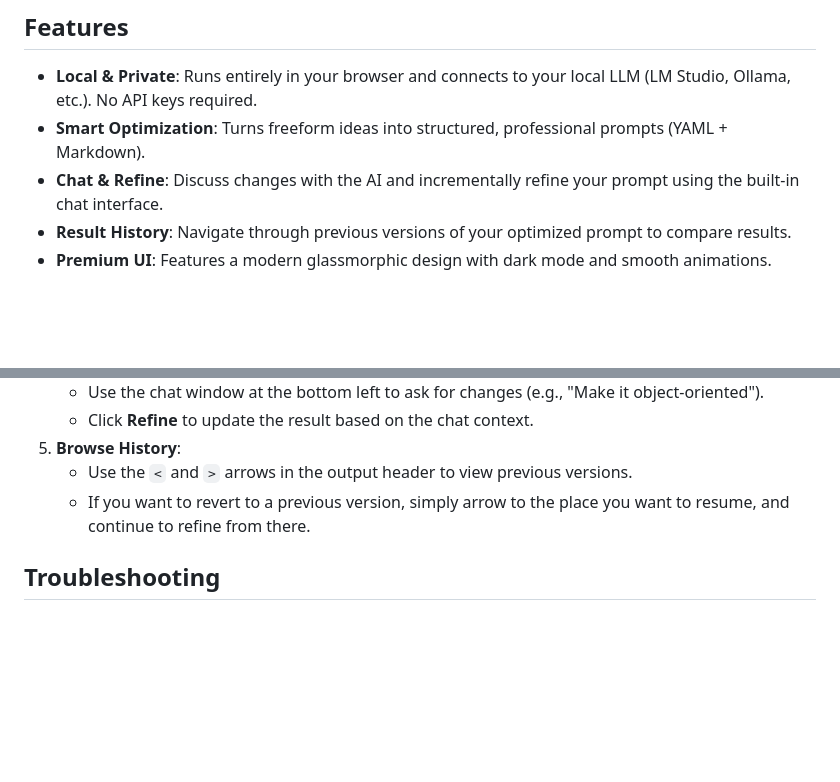
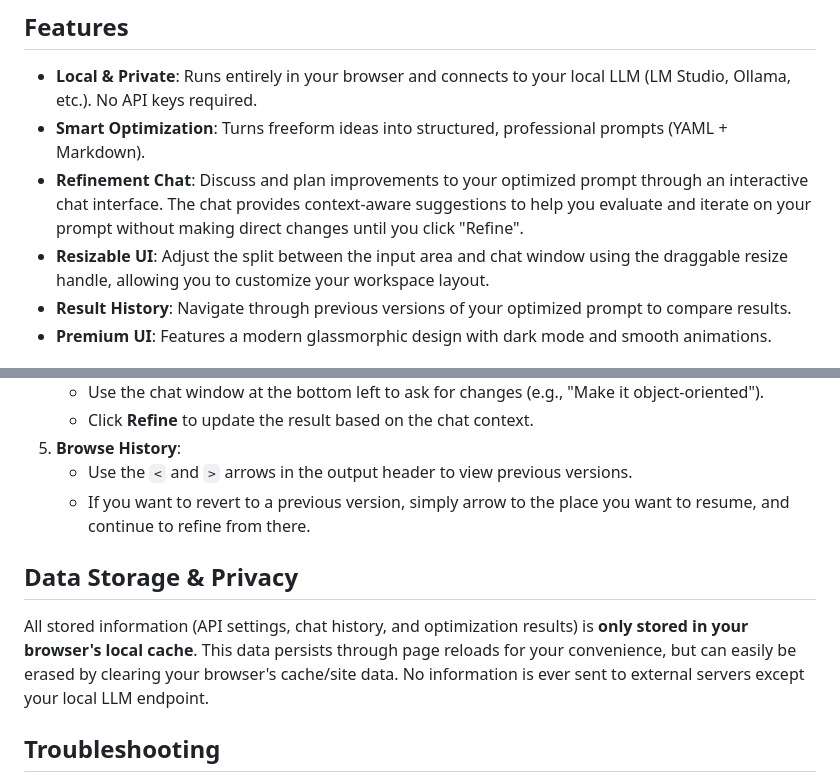
Before and after one commit to Windsage63/Simple-Locally-Optimized-Prompts, a Markdown page: README.md, 2 parts joined by grey strips. Drawn GitHub-style; blank space fills up the shorter version.

Commit message:
docs: Add resizable UI and data privacy details, and clarify refinement chat feature in README.

```diff
--- a/README.md
+++ b/README.md
@@ -8,7 +8,8 @@ A premium, frontend-only web application designed to help you craft, refine, and
 
 - **Local & Private**: Runs entirely in your browser and connects to your local LLM (LM Studio, Ollama, etc.). No API keys required.
 - **Smart Optimization**: Turns freeform ideas into structured, professional prompts (YAML + Markdown).
-- **Chat & Refine**: Discuss changes with the AI and incrementally refine your prompt using the built-in chat interface.
+- **Refinement Chat**: Discuss and plan improvements to your optimized prompt through an interactive chat interface. The chat provides context-aware suggestions to help you evaluate and iterate on your prompt without making direct changes until you click "Refine".
+- **Resizable UI**: Adjust the split between the input area and chat window using the draggable resize handle, allowing you to customize your workspace layout.
 - **Result History**: Navigate through previous versions of your optimized prompt to compare results.
 - **Premium UI**: Features a modern glassmorphic design with dark mode and smooth animations.
 
@@ -50,6 +51,10 @@ You need a local LLM server running that is compatible with the OpenAI API forma
     - Use the `<` and `>` arrows in the output header to view previous versions.
     - If you want to revert to a previous version, simply arrow to the place you want to resume, and continue to refine from there.
 
+## Data Storage & Privacy
+
+All stored information (API settings, chat history, and optimization results) is **only stored in your browser's local cache**. This data persists through page reloads for your convenience, but can easily be erased by clearing your browser's cache/site data. No information is ever sent to external servers except your local LLM endpoint.
+
 ## Troubleshooting
 
 - **"API Error" or No Response**:
```
